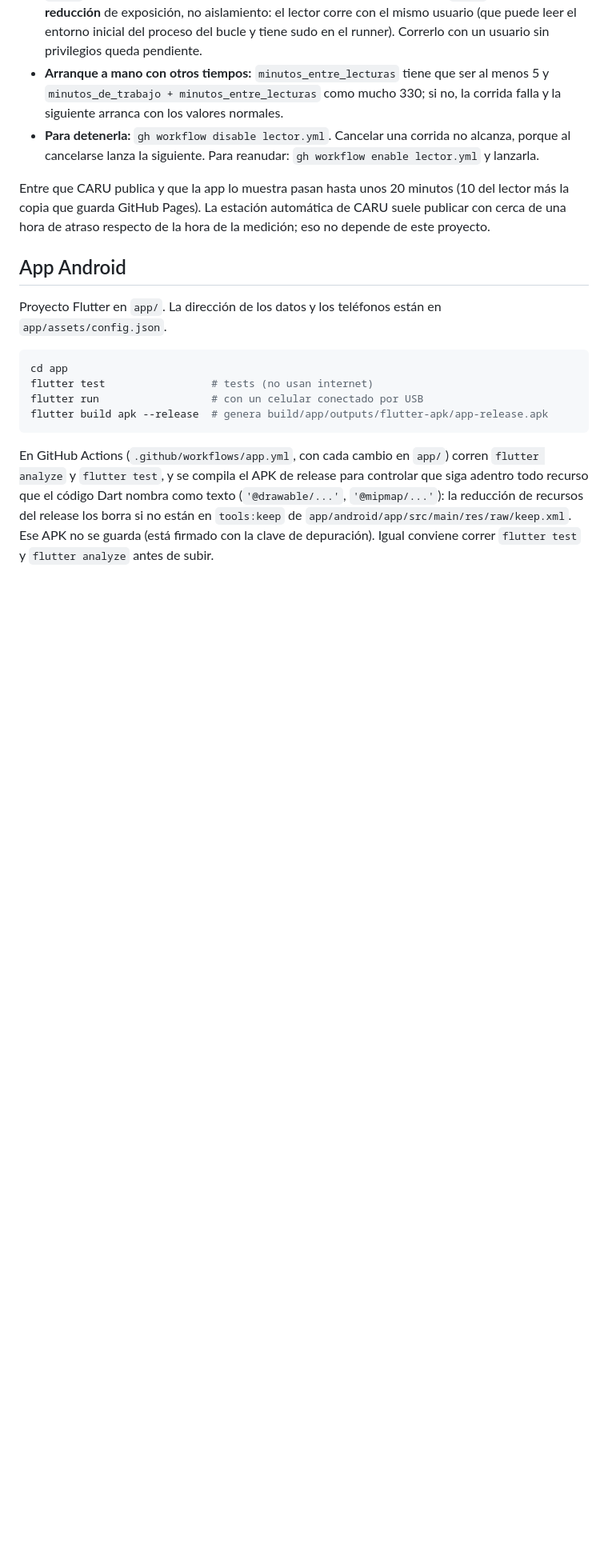
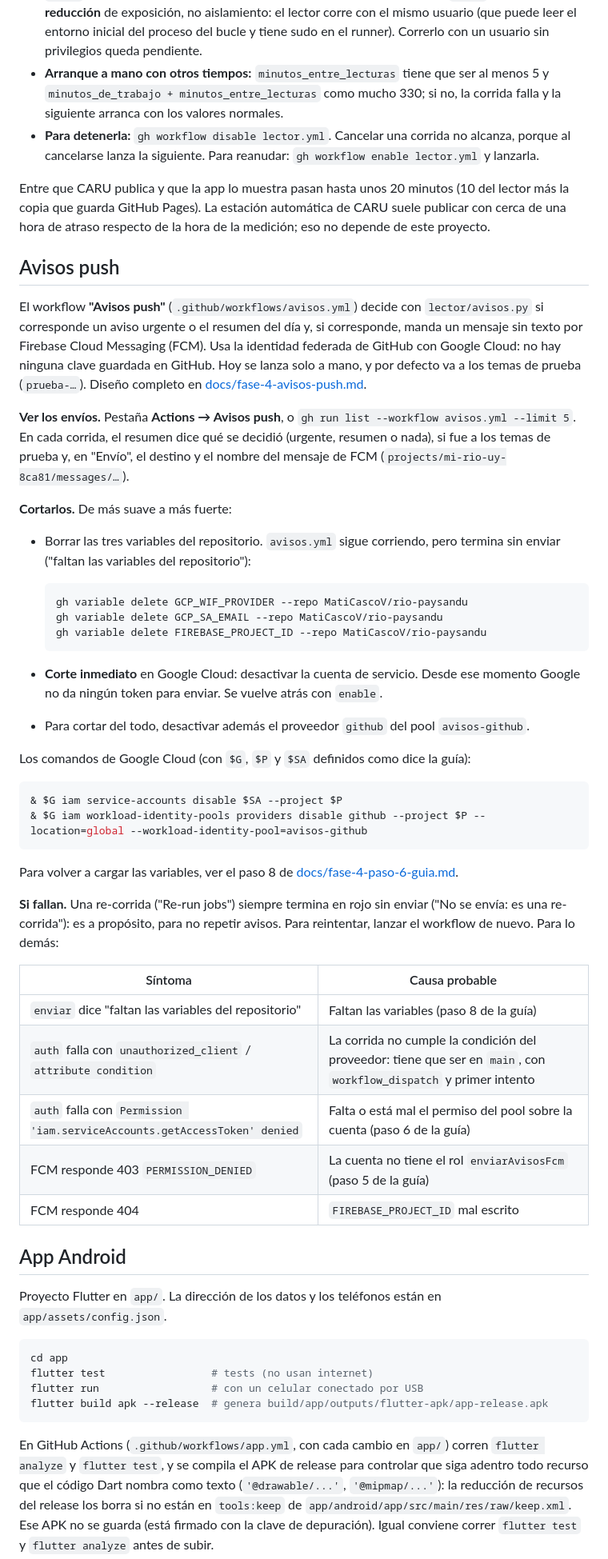
Before and after one commit to MatiCascoV/rio-paysandu, a Markdown page: README.md, the part around one of its changes. Shown at 80% size. Rendered like a GitHub page; blank space fills up the shorter version.

````diff
--- a/README.md
+++ b/README.md
@@ -144,6 +144,54 @@ Entre que CARU publica y que la app lo muestra pasan hasta unos 20 minutos (10 d
 copia que guarda GitHub Pages). La estación automática de CARU suele publicar con cerca de una hora
 de atraso respecto de la hora de la medición; eso no depende de este proyecto.
 
+## Avisos push
+
+El workflow **"Avisos push"** (`.github/workflows/avisos.yml`) decide con `lector/avisos.py` si corresponde
+un aviso urgente o el resumen del día y, si corresponde, manda un mensaje sin texto por Firebase Cloud
+Messaging (FCM). Usa la identidad federada de GitHub con Google Cloud: no hay ninguna clave guardada en
+GitHub. Hoy se lanza solo a mano, y por defecto va a los temas de prueba (`prueba-…`). Diseño completo en
+[docs/fase-4-avisos-push.md](docs/fase-4-avisos-push.md).
+
+**Ver los envíos.** Pestaña **Actions → Avisos push**, o `gh run list --workflow avisos.yml --limit 5`. En
+cada corrida, el resumen dice qué se decidió (urgente, resumen o nada), si fue a los temas de prueba y, en
+"Envío", el destino y el nombre del mensaje de FCM (`projects/mi-rio-uy-8ca81/messages/…`).
+
+**Cortarlos.** De más suave a más fuerte:
+
+- Borrar las tres variables del repositorio. `avisos.yml` sigue corriendo, pero termina sin enviar ("faltan
+  las variables del repositorio"):
+
+  ```powershell
+  gh variable delete GCP_WIF_PROVIDER --repo MatiCascoV/rio-paysandu
+  gh variable delete GCP_SA_EMAIL --repo MatiCascoV/rio-paysandu
+  gh variable delete FIREBASE_PROJECT_ID --repo MatiCascoV/rio-paysandu
+  ```
+
+- **Corte inmediato** en Google Cloud: desactivar la cuenta de servicio. Desde ese momento Google no da
+  ningún token para enviar. Se vuelve atrás con `enable`.
+- Para cortar del todo, desactivar además el proveedor `github` del pool `avisos-github`.
+
+Los comandos de Google Cloud (con `$G`, `$P` y `$SA` definidos como dice la guía):
+
+```powershell
+& $G iam service-accounts disable $SA --project $P
+& $G iam workload-identity-pools providers disable github --project $P --location=global --workload-identity-pool=avisos-github
+```
+
+Para volver a cargar las variables, ver el paso 8 de [docs/fase-4-paso-6-guia.md](docs/fase-4-paso-6-guia.md).
+
+**Si fallan.** Una re-corrida ("Re-run jobs") siempre termina en rojo sin enviar ("No se envía: es una
+re-corrida"): es a propósito, para no repetir avisos. Para reintentar, lanzar el workflow de nuevo. Para lo
+demás:
+
+| Síntoma | Causa probable |
+|---|---|
+| `enviar` dice "faltan las variables del repositorio" | Faltan las variables (paso 8 de la guía) |
+| `auth` falla con `unauthorized_client` / `attribute condition` | La corrida no cumple la condición del proveedor: tiene que ser en `main`, con `workflow_dispatch` y primer intento |
+| `auth` falla con `Permission 'iam.serviceAccounts.getAccessToken' denied` | Falta o está mal el permiso del pool sobre la cuenta (paso 6 de la guía) |
+| FCM responde 403 `PERMISSION_DENIED` | La cuenta no tiene el rol `enviarAvisosFcm` (paso 5 de la guía) |
+| FCM responde 404 | `FIREBASE_PROJECT_ID` mal escrito |
+
 ## App Android
 
 Proyecto Flutter en `app/`. La dirección de los datos y los teléfonos están en `app/assets/config.json`.
````
Also changed, not shown: other parts of README.md (+10 -2 lines), docs/fase-4-avisos-push.md (+7 -4 lines), docs/fase-4-paso-6-guia.md (+20 -2 lines).
